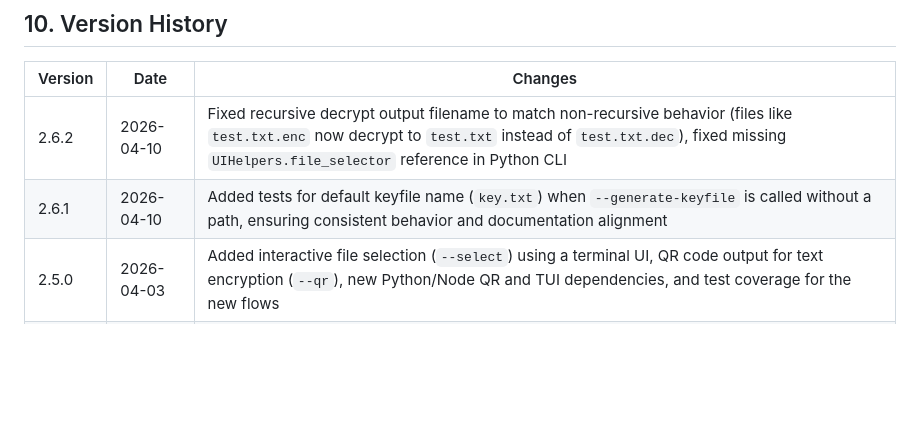
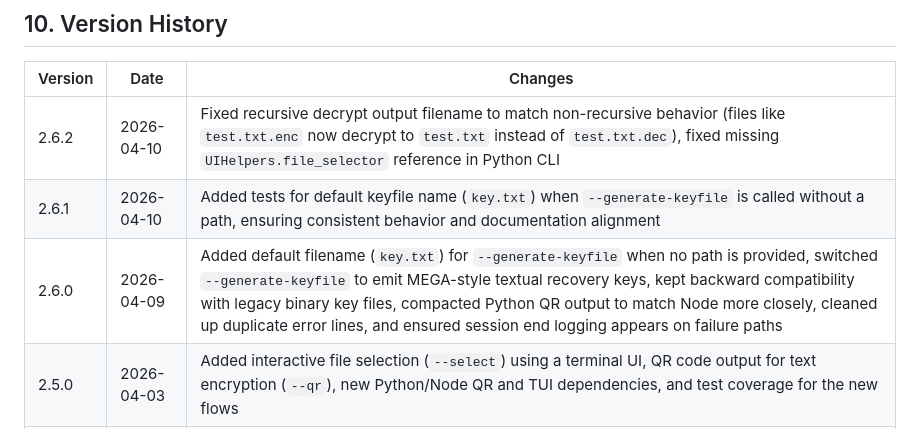
Before and after one commit to kelevramad/crypt_tools, a Markdown page: PRD.md, the part around the change. GitHub-like rendering; blank space fills up the shorter version.

Commit message:
fix: restore missing v2.6.0 entry in PRD.md

```diff
--- a/PRD.md
+++ b/PRD.md
@@ -337,6 +337,7 @@ uv run pytest --cov=crypt_tools --cov-report=html
 |---------|------|---------|
 | 2.6.2 | 2026-04-10 | Fixed recursive decrypt output filename to match non-recursive behavior (files like `test.txt.enc` now decrypt to `test.txt` instead of `test.txt.dec`), fixed missing `UIHelpers.file_selector` reference in Python CLI |
 | 2.6.1 | 2026-04-10 | Added tests for default keyfile name (`key.txt`) when `--generate-keyfile` is called without a path, ensuring consistent behavior and documentation alignment |
+| 2.6.0 | 2026-04-09 | Added default filename (`key.txt`) for `--generate-keyfile` when no path is provided, switched `--generate-keyfile` to emit MEGA-style textual recovery keys, kept backward compatibility with legacy binary key files, compacted Python QR output to match Node more closely, cleaned up duplicate error lines, and ensured session end logging appears on failure paths |
 | 2.5.0 | 2026-04-03 | Added interactive file selection (`--select`) using a terminal UI, QR code output for text encryption (`--qr`), new Python/Node QR and TUI dependencies, and test coverage for the new flows |
 | 2.4.3 | 2026-04-03 | Added grouped/colorized CLI help, expanded `--help` with environment variables and config keys, and normalized release versions across scripts, docs, and package metadata |
 | 2.4.2 | 2026-04-03 | Added configuration-file defaults (`--config`, `.crypt_tools.{conf,json,yml,yaml}`), environment-variable defaults (`CRYPT_TOOLS_*`), README examples, and sample config templates |
```
